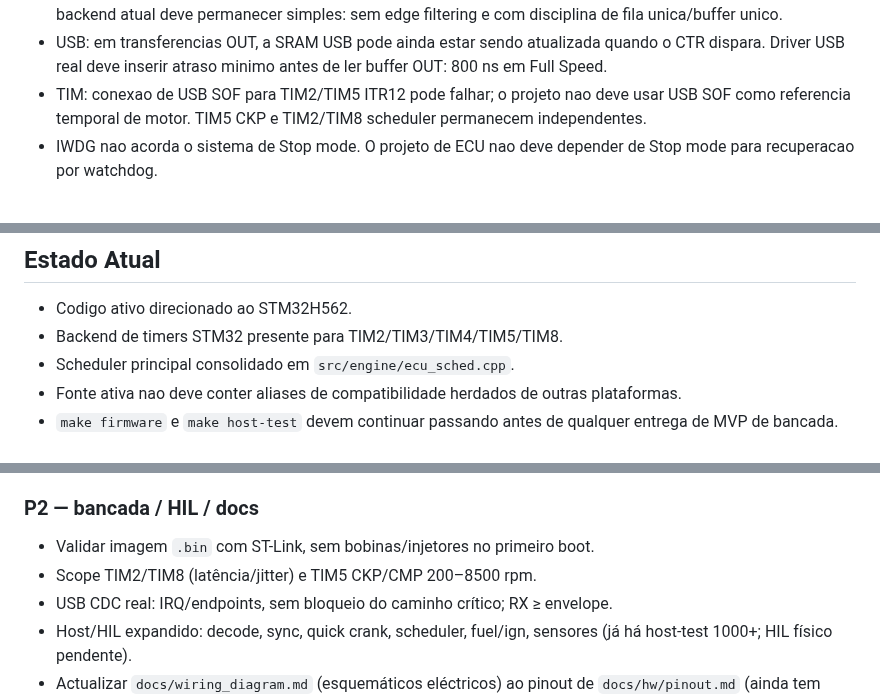
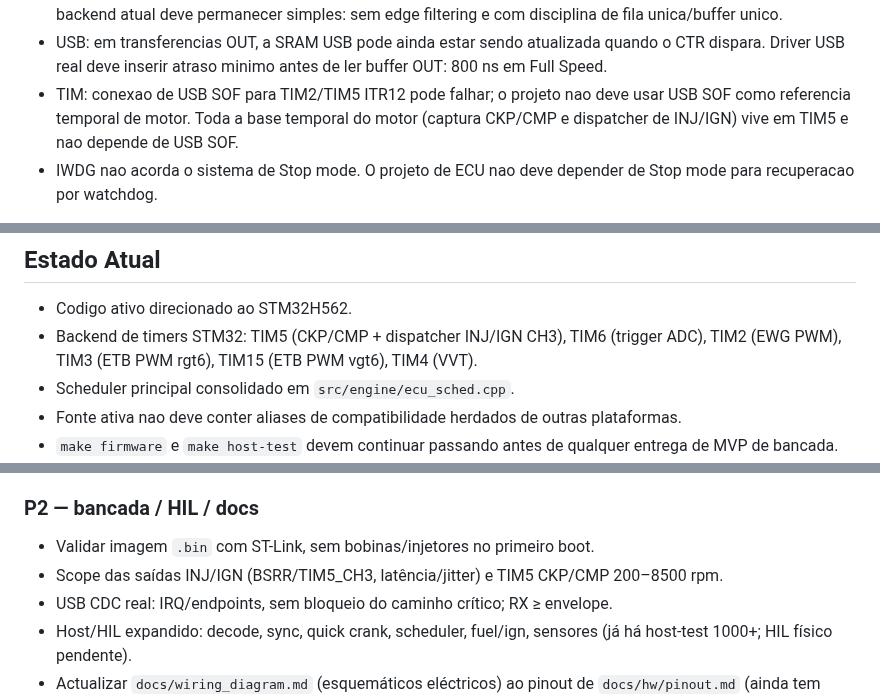
Before and after one commit to pbuchabqui/OpenEMS, a Markdown page: README.md, 3 parts joined by grey strips. GitHub-like rendering.

```diff
--- a/README.md
+++ b/README.md
@@ -198,7 +203,7 @@ Impactos diretos no projeto:
 - ADC: manter amostragem regular disparada por TIM6. Nao usar fila de conversoes injetadas, modo dual interleaved, watchdog analogico misturado com canais nao guardados ou stop de conversao injetada sem aplicar os workarounds da errata.
 - FDCAN: nao habilitar edge filtering (`EFBI`) e evitar mistura de dedicated Tx buffer com Tx FIFO em prioridades diferentes. Se FDCAN1/FDCAN2 forem usados juntos, manter o mesmo nivel TrustZone/privilegio nos dois. O backend atual deve permanecer simples: sem edge filtering e com disciplina de fila unica/buffer unico.
 - USB: em transferencias OUT, a SRAM USB pode ainda estar sendo atualizada quando o CTR dispara. Driver USB real deve inserir atraso minimo antes de ler buffer OUT: 800 ns em Full Speed.
-- TIM: conexao de USB SOF para TIM2/TIM5 ITR12 pode falhar; o projeto nao deve usar USB SOF como referencia temporal de motor. TIM5 CKP e TIM2/TIM8 scheduler permanecem independentes.
+- TIM: conexao de USB SOF para TIM2/TIM5 ITR12 pode falhar; o projeto nao deve usar USB SOF como referencia temporal de motor. Toda a base temporal do motor (captura CKP/CMP e dispatcher de INJ/IGN) vive em TIM5 e nao depende de USB SOF.
 - IWDG nao acorda o sistema de Stop mode. O projeto de ECU nao deve depender de Stop mode para recuperacao por watchdog.
 
 Conclusao operacional: considerando silicio Rev X, a limitacao de histerese em PA1/CMP e as limitacoes de endurance/read-while-write de Flash das revisoes A/Z nao sao bloqueios esperados. Continuam relevantes em Rev X: congelamento da CPU na primeira escrita/erase de Flash, cautelas de ADC, FDCAN, USB, TIM USB SOF e IWDG em Stop mode. Placa WeAct e firmware atual seguem adequados para bancada sem atuadores energizados. Teste real de motor ainda exige confirmar fisicamente a Rev X, limitar escrita Flash durante motor girando e validar USB/FDCAN/ADC com os workarounds acima.
@@ -410,7 +416,7 @@ Fora do MVP de bancada:
 ## Estado Atual
 
 - Codigo ativo direcionado ao STM32H562.
-- Backend de timers STM32 presente para TIM2/TIM3/TIM4/TIM5/TIM8.
+- Backend de timers STM32: TIM5 (CKP/CMP + dispatcher INJ/IGN CH3), TIM6 (trigger ADC), TIM2 (EWG PWM), TIM3 (ETB PWM rgt6), TIM15 (ETB PWM vgt6), TIM4 (VVT).
 - Scheduler principal consolidado em `src/engine/ecu_sched.cpp`.
 - Fonte ativa nao deve conter aliases de compatibilidade herdados de outras plataformas.
 - `make firmware` e `make host-test` devem continuar passando antes de qualquer entrega de MVP de bancada.
@@ -473,7 +479,7 @@ Fora do MVP de bancada:
 ### P2 — bancada / HIL / docs
 
 - Validar imagem `.bin` com ST-Link, sem bobinas/injetores no primeiro boot.
-- Scope TIM2/TIM8 (latência/jitter) e TIM5 CKP/CMP 200–8500 rpm.
+- Scope das saídas INJ/IGN (BSRR/TIM5_CH3, latência/jitter) e TIM5 CKP/CMP 200–8500 rpm.
 - USB CDC real: IRQ/endpoints, sem bloqueio do caminho crítico; RX ≥ envelope.
 - Host/HIL expandido: decode, sync, quick crank, scheduler, fuel/ign, sensores (já há host-test 1000+; HIL físico pendente).
 - Actualizar `docs/wiring_diagram.md` (esquemáticos eléctricos) ao pinout de `docs/hw/pinout.md` (ainda tem mapa TIM2/PC legado no ASCII).
```
Also changed, not shown: other parts of README.md (+19 -13 lines).
